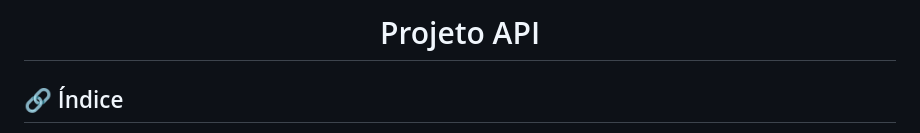
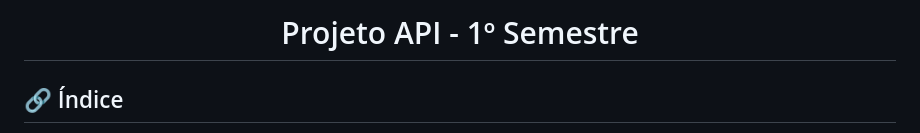
Before and after one commit to DianneFaria/Projeto-de-API-1-Semestre, a Markdown page: README.md, the part around the change. GitHub-like rendering.

```diff
--- a/README.md
+++ b/README.md
@@ -1,4 +1,4 @@
-<h1 align="center"> Projeto API </h1>
+<h1 align="center"> Projeto API - 1º Semestre </h1>
 
 ## 🔗 Índice
 * [🎯 Objetivo](#-objetivo)
```
